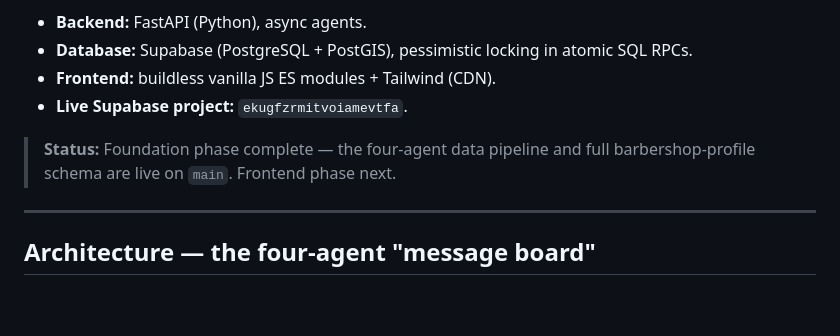
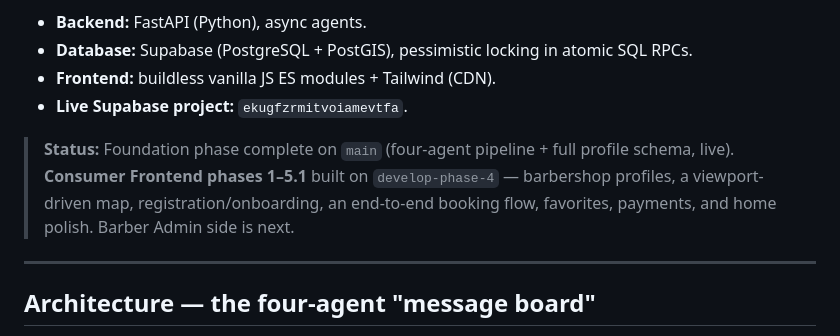
Before and after one commit to yoyojaffe-dev/TOR-LI, a Markdown page: README.md, the part around one of its changes. Drawn GitHub-style; blank space fills up the shorter version.

```diff
--- a/README.md
+++ b/README.md
@@ -11,8 +11,10 @@ site. Hebrew/RTL frontend.
 - **Frontend:** buildless vanilla JS ES modules + Tailwind (CDN).
 - **Live Supabase project:** `ekugfzrmitvoiamevtfa`.
 
-> **Status:** Foundation phase complete — the four-agent data pipeline and full barbershop-profile
-> schema are live on `main`. Frontend phase next.
+> **Status:** Foundation phase complete on `main` (four-agent pipeline + full profile schema,
+> live). **Consumer Frontend phases 1–5.1** built on `develop-phase-4` — barbershop profiles, a
+> viewport-driven map, registration/onboarding, an end-to-end booking flow, favorites, payments,
+> and home polish. Barber Admin side is next.
 
 ---
 
```
Also changed, not shown: other parts of README.md (+57 -2 lines).
